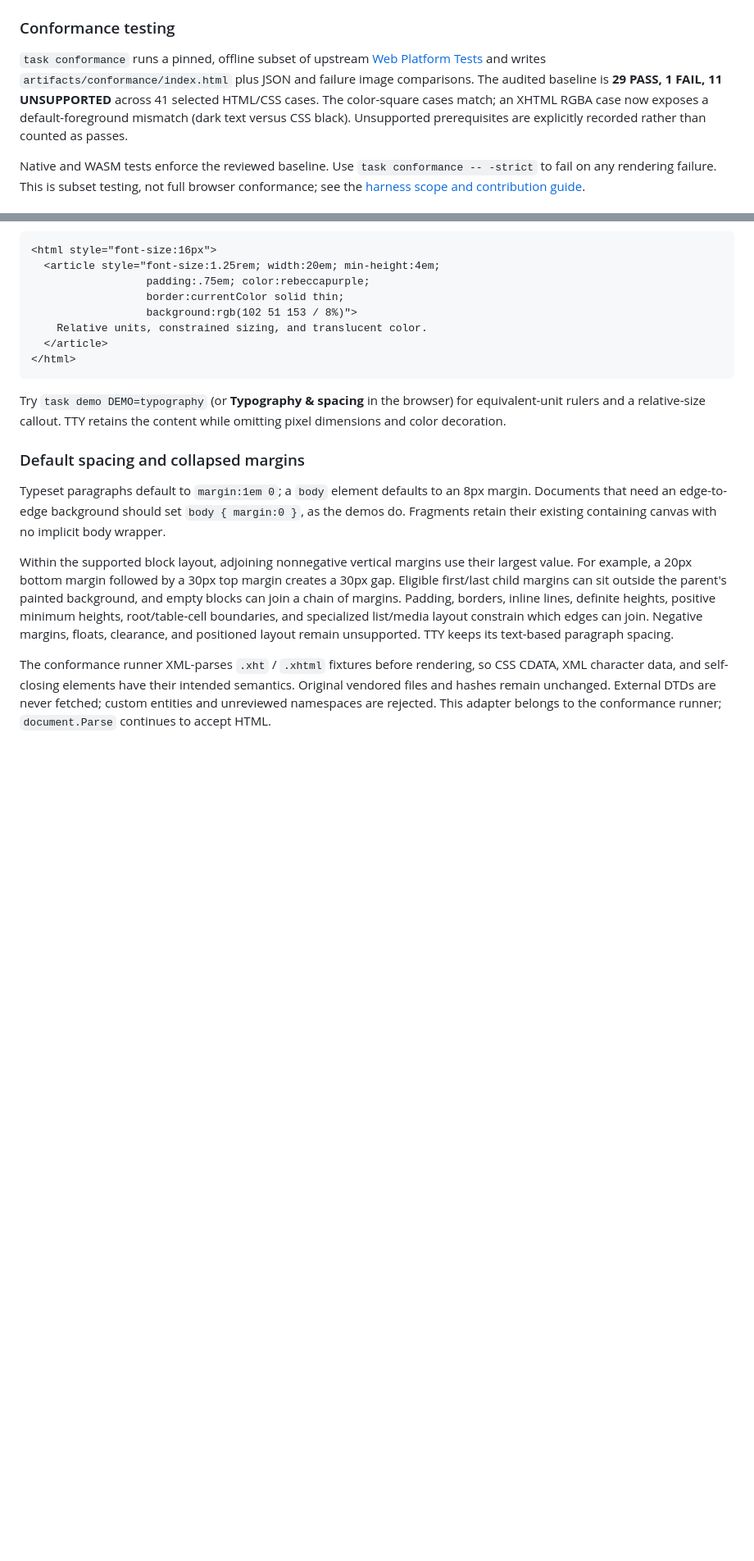
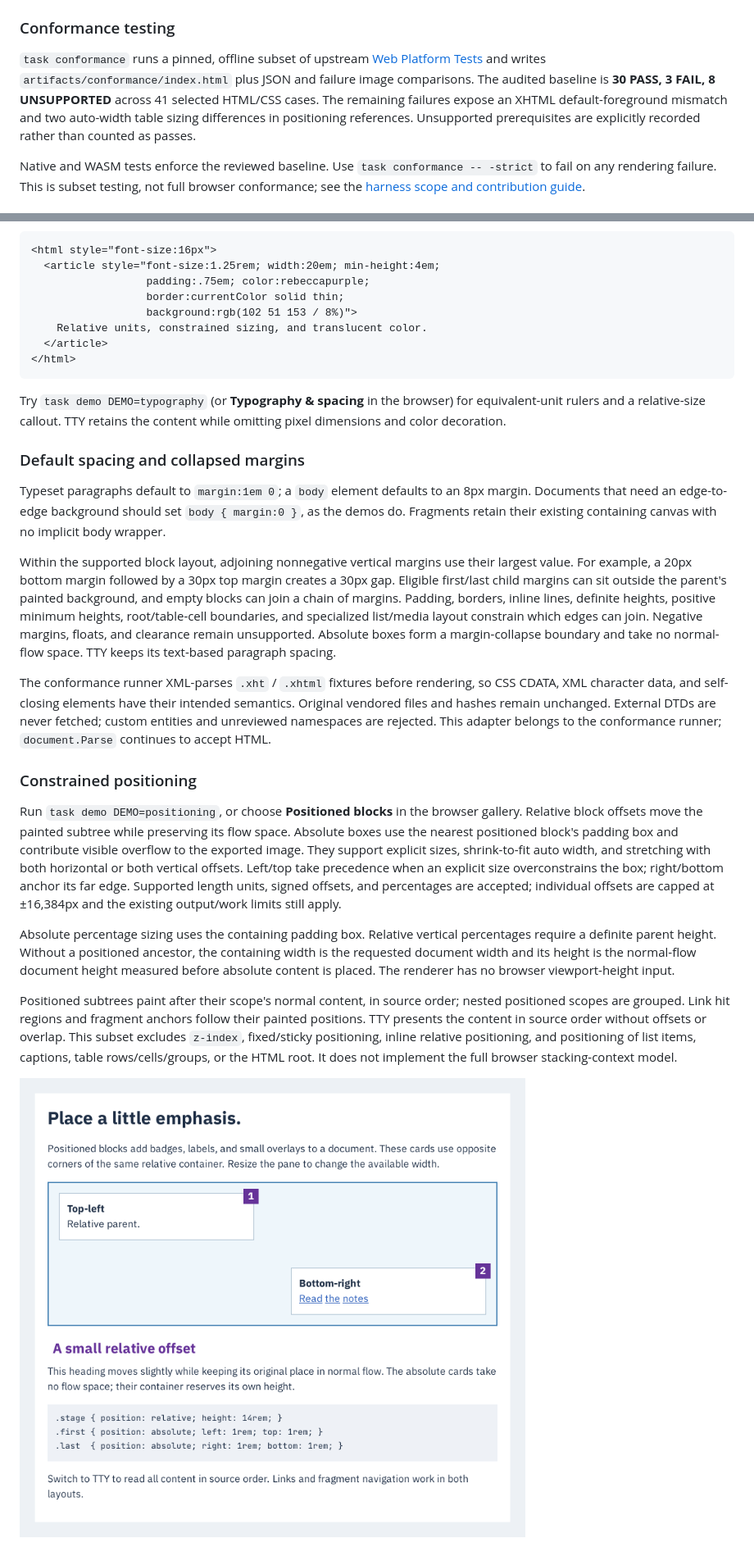
Before and after one commit to NimbleTerminal/nthtml, a Markdown page: README.md, 2 parts joined by grey strips. Shown at 82% size. Drawn GitHub-style; pictures changed too: examples/demo/previews/positioning.png (added); blank space fills up the shorter version.

```diff
--- a/README.md
+++ b/README.md
@@ -490,7 +490,7 @@ the widget consume keys while `SearchInputActive()` is true.
 
 ### Conformance testing
 
-`task conformance` runs a pinned, offline subset of upstream [Web Platform Tests](https://web-platform-tests.org/) and writes `artifacts/conformance/index.html` plus JSON and failure image comparisons. The audited baseline is **29 PASS, 1 FAIL, 11 UNSUPPORTED** across 41 selected HTML/CSS cases. The color-square cases match; an XHTML RGBA case now exposes a default-foreground mismatch (dark text versus CSS black). Unsupported prerequisites are explicitly recorded rather than counted as passes.
+`task conformance` runs a pinned, offline subset of upstream [Web Platform Tests](https://web-platform-tests.org/) and writes `artifacts/conformance/index.html` plus JSON and failure image comparisons. The audited baseline is **30 PASS, 3 FAIL, 8 UNSUPPORTED** across 41 selected HTML/CSS cases. The remaining failures expose an XHTML default-foreground mismatch and two auto-width table sizing differences in positioning references. Unsupported prerequisites are explicitly recorded rather than counted as passes.
 
 Native and WASM tests enforce the reviewed baseline. Use `task conformance -- -strict` to fail on any rendering failure. This is subset testing, not full browser conformance; see the [harness scope and contribution guide](internal/conformance/README.md).
 
@@ -523,6 +523,16 @@ Try `task demo DEMO=typography` (or **Typography & spacing** in the browser) for
 
 Typeset paragraphs default to `margin:1em 0`; a `body` element defaults to an 8px margin. Documents that need an edge-to-edge background should set `body { margin:0 }`, as the demos do. Fragments retain their existing containing canvas with no implicit body wrapper.
 
-Within the supported block layout, adjoining nonnegative vertical margins use their largest value. For example, a 20px bottom margin followed by a 30px top margin creates a 30px gap. Eligible first/last child margins can sit outside the parent's painted background, and empty blocks can join a chain of margins. Padding, borders, inline lines, definite heights, positive minimum heights, root/table-cell boundaries, and specialized list/media layout constrain which edges can join. Negative margins, floats, clearance, and positioned layout remain unsupported. TTY keeps its text-based paragraph spacing.
+Within the supported block layout, adjoining nonnegative vertical margins use their largest value. For example, a 20px bottom margin followed by a 30px top margin creates a 30px gap. Eligible first/last child margins can sit outside the parent's painted background, and empty blocks can join a chain of margins. Padding, borders, inline lines, definite heights, positive minimum heights, root/table-cell boundaries, and specialized list/media layout constrain which edges can join. Negative margins, floats, and clearance remain unsupported. Absolute boxes form a margin-collapse boundary and take no normal-flow space. TTY keeps its text-based paragraph spacing.
 
 The conformance runner XML-parses `.xht` / `.xhtml` fixtures before rendering, so CSS CDATA, XML character data, and self-closing elements have their intended semantics. Original vendored files and hashes remain unchanged. External DTDs are never fetched; custom entities and unreviewed namespaces are rejected. This adapter belongs to the conformance runner; `document.Parse` continues to accept HTML.
+
+### Constrained positioning
+
+Run `task demo DEMO=positioning`, or choose **Positioned blocks** in the browser gallery. Relative block offsets move the painted subtree while preserving its flow space. Absolute boxes use the nearest positioned block's padding box and contribute visible overflow to the exported image. They support explicit sizes, shrink-to-fit auto width, and stretching with both horizontal or both vertical offsets. Left/top take precedence when an explicit size overconstrains the box; right/bottom anchor its far edge. Supported length units, signed offsets, and percentages are accepted; individual offsets are capped at ±16,384px and the existing output/work limits still apply.
+
+Absolute percentage sizing uses the containing padding box. Relative vertical percentages require a definite parent height. Without a positioned ancestor, the containing width is the requested document width and its height is the normal-flow document height measured before absolute content is placed. The renderer has no browser viewport-height input.
+
+Positioned subtrees paint after their scope's normal content, in source order; nested positioned scopes are grouped. Link hit regions and fragment anchors follow their painted positions. TTY presents the content in source order without offsets or overlap. This subset excludes `z-index`, fixed/sticky positioning, inline relative positioning, and positioning of list items, captions, table rows/cells/groups, or the HTML root. It does not implement the full browser stacking-context model.
+
+![Positioned document blocks](examples/demo/previews/positioning.png)
```
Also changed, not shown: other parts of README.md (+1 -1 lines), internal/conformance/README.md (+6 -4 lines), 15 other files.
